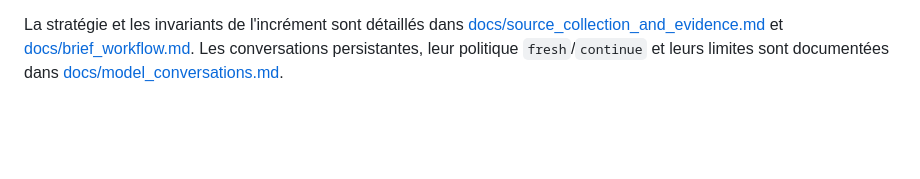
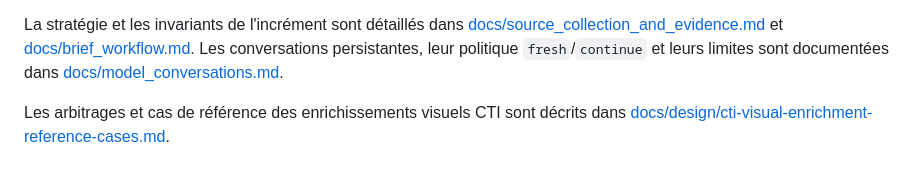
Before and after one commit to m413w4r3/AutoWork, a Markdown page: README.md, the part around the change. GitHub-like rendering; blank space fills up the shorter version.

```diff
--- a/README.md
+++ b/README.md
@@ -155,3 +155,6 @@ La stratégie et les invariants de l'incrément sont détaillés dans
 [docs/brief_workflow.md](docs/brief_workflow.md). Les conversations persistantes,
 leur politique `fresh`/`continue` et leurs limites sont documentées dans
 [docs/model_conversations.md](docs/model_conversations.md).
+
+Les arbitrages et cas de référence des enrichissements visuels CTI sont décrits
+dans [docs/design/cti-visual-enrichment-reference-cases.md](docs/design/cti-visual-enrichment-reference-cases.md).
```
Also changed, not shown: docs/design/cti-visual-enrichment-reference-cases.md (added, +203 -0 lines).
